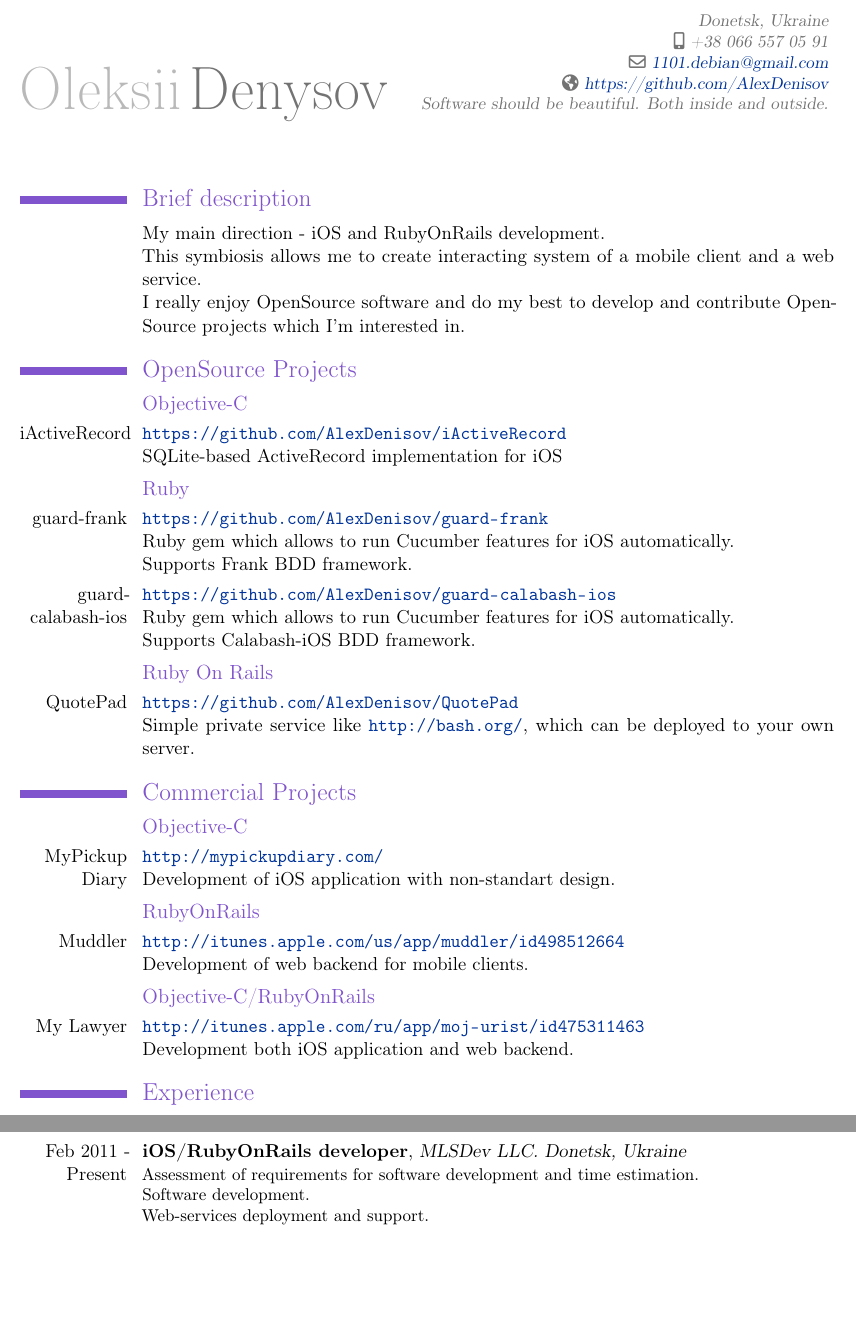
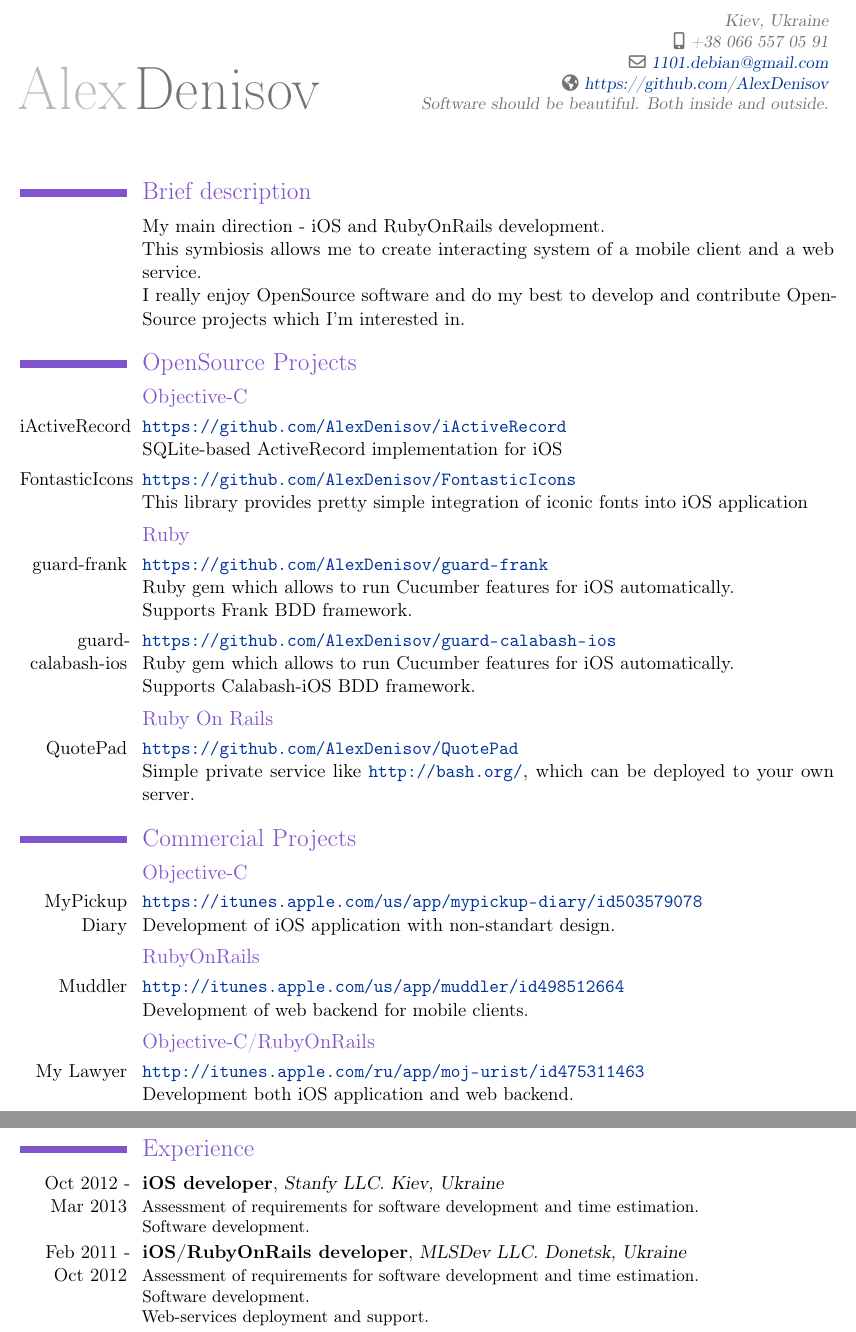
Before and after one commit to AlexDenisov/cv, a LaTeX CV (alex_denisov.tex): two parts of pages 1 and 2 of 2 before the commit and two parts of pages 1 and 2 of 3 after it, joined at a grey line, cut so that both start at the same text, the shorter picture padded with empty space. Compiled offline with pdfLaTeX.

Commit message:
CV updated

```diff
--- a/alex_denisov.tex
+++ b/alex_denisov.tex
@@ -4,13 +4,13 @@
 \usepackage[utf8]{inputenc}
 \usepackage[scale=0.8]{geometry}
 
-\usepackage{hyperref}
+\usepackage[unicode]{hyperref}
 \definecolor{linkcolour}{rgb}{0,0.2,0.6}
 \hypersetup{colorlinks,breaklinks,urlcolor=linkcolour, linkcolor=linkcolour}
 
-\firstname{Oleksii}
-\familyname{Denysov}
-\address{}{Donetsk, Ukraine}
+\firstname{Alex}
+\familyname{Denisov}
+\address{}{Kiev, Ukraine}
 \mobile{+38 066 557 05 91}
 \email{1101.debian@gmail.com}
 \homepage{https://github.com/AlexDenisov}
@@ -36,6 +36,11 @@
   {iActiveRecord}
   {\url{https://github.com/AlexDenisov/iActiveRecord}\newline{}
   SQLite-based ActiveRecord implementation for iOS}
+\cvline
+  {FontasticIcons}
+  {\url{https://github.com/AlexDenisov/FontasticIcons}\newline{}
+  This library provides pretty simple integration of iconic fonts into iOS
+application}
 \subsection{Ruby}
 \cvline
   {guard-frank}
@@ -58,7 +63,7 @@
   \subsection{Objective-C}
   \cvline
     {MyPickup Diary}
-    {\url{http://mypickupdiary.com/}\newline{}
+    {\url{https://itunes.apple.com/us/app/mypickup-diary/id503579078}\newline{}
     Development of iOS application with non-standart design.}
   \subsection{RubyOnRails}
   \cvline
@@ -73,7 +78,14 @@
 
 \section{Experience}
 \cventry
-  {Feb 2011 - Present}
+  {Oct 2012 - Mar 2013}
+  {iOS developer}
+  {Stanfy LLC. Kiev, Ukraine}
+  {}{}
+  {Assessment of requirements for software development and time estimation.
+  \newline{}Software development.}
+\cventry
+  {Feb 2011 - Oct 2012}
   {iOS/RubyOnRails developer}
   {MLSDev LLC. Donetsk, Ukraine}
   {}{}
```
Also changed, not shown: alex_denisov.pdf, alex_denisov.tex (2 more changed lines), 1 other file.
